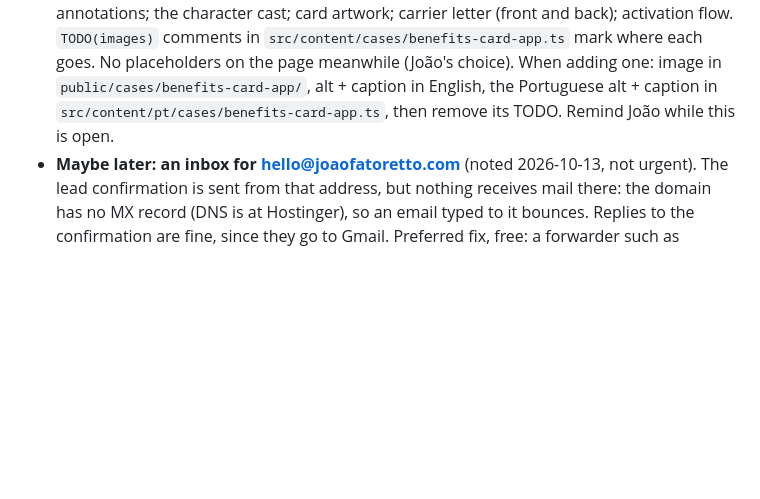
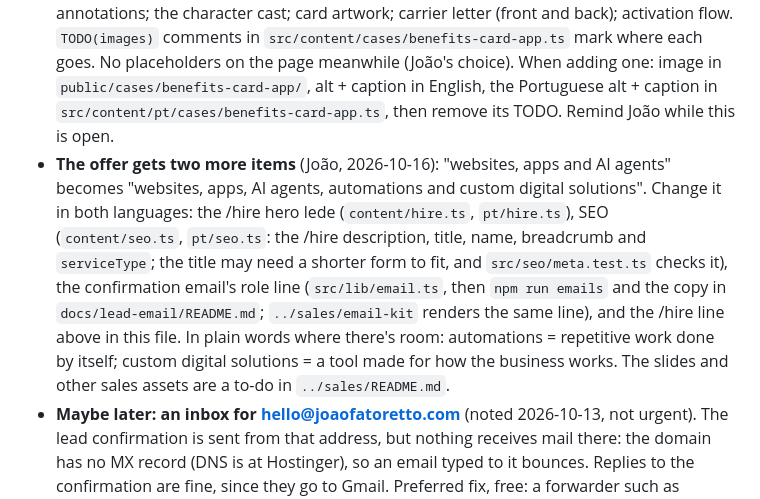
Before and after one commit to joaofatoretto/portfolio, a Markdown page: CLAUDE.md, the part around the change. Rendered like a GitHub page; blank space fills up the shorter version.

Commit message:
To do: the offer adds automations and custom digital solutions
Co-Authored-By: Claude Opus 5.5 <noreply@anthropic.com>

```diff
--- a/CLAUDE.md
+++ b/CLAUDE.md
@@ -74,6 +74,7 @@ Read `docs/i18n.md` before touching copy, routes or the head. In short:
 
 ## To do
 - **Benefits Card case: six images missing** (since 2026-10-10). The v2 rewrite (`../resume/master/case-studies/benefits-card-app_v2.md`) has `[IMAGE: …]` slots not yet exported from Figma: login with CPF + SMS code and the tutorial; design review annotations; the character cast; card artwork; carrier letter (front and back); activation flow. `TODO(images)` comments in `src/content/cases/benefits-card-app.ts` mark where each goes. No placeholders on the page meanwhile (João's choice). When adding one: image in `public/cases/benefits-card-app/`, alt + caption in English, the Portuguese alt + caption in `src/content/pt/cases/benefits-card-app.ts`, then remove its TODO. Remind João while this is open.
+- **The offer gets two more items** (João, 2026-10-16): "websites, apps and AI agents" becomes "websites, apps, AI agents, automations and custom digital solutions". Change it in both languages: the /hire hero lede (`content/hire.ts`, `pt/hire.ts`), SEO (`content/seo.ts`, `pt/seo.ts`: the /hire description, title, name, breadcrumb and `serviceType`; the title may need a shorter form to fit, and `src/seo/meta.test.ts` checks it), the confirmation email's role line (`src/lib/email.ts`, then `npm run emails` and the copy in `docs/lead-email/README.md`; `../sales/email-kit` renders the same line), and the /hire line above in this file. In plain words where there's room: automations = repetitive work done by itself; custom digital solutions = a tool made for how the business works. The slides and other sales assets are a to-do in `../sales/README.md`.
 - **Maybe later: an inbox for hello@joaofatoretto.com** (noted 2026-10-13, not urgent). The lead confirmation is sent from that address, but nothing receives mail there: the domain has no MX record (DNS is at Hostinger), so an email typed to it bounces. Replies to the confirmation are fine, since they go to Gmail. Preferred fix, free: a forwarder such as ImprovMX sending hello@ to jvitorfatto@gmail.com (MX and SPF records at Hostinger), then Gmail "Send mail as" hello@joaofatoretto.com through Resend's SMTP (smtp.resend.com, port 465, user `resend`, an API key as the password); set up the forwarding first, because Gmail confirms the alias by sending a code to hello@. Other options: Resend inbound plus a forwarding function in `api/` (more code), or a real inbox (Zoho Mail free plan, Google Workspace about US$7 per user a month, or Hostinger email if the domain includes it). Needs Hostinger DNS access or João adding the records.
 
 ## Open decisions (ask João)
```
